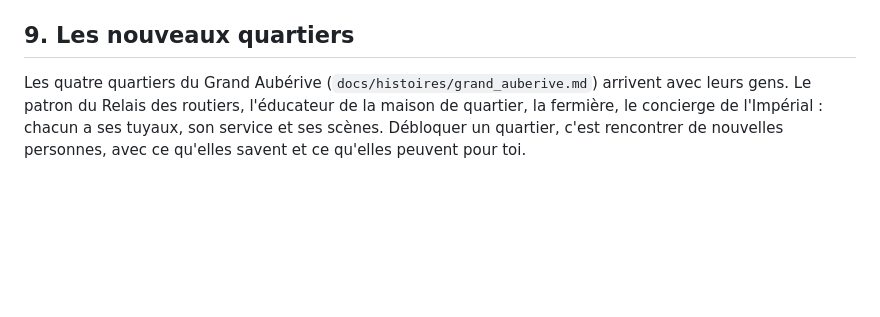
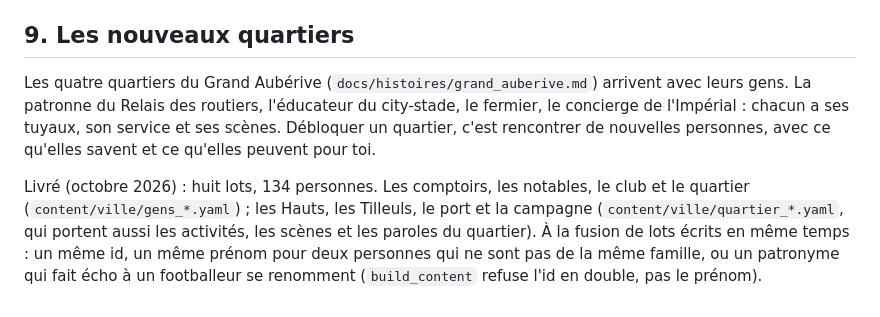
Before and after one commit to k1tz03/Forkfall, a Markdown page: docs/histoires/ville_vivante.md, the part around the change. Drawn GitHub-style; blank space fills up the shorter version.

Commit message:
Specs : les quatre quartiers habités, les huit lots de la ville vivante livrés
Co-Authored-By: Claude Opus 5.5 <noreply@anthropic.com>
Claude-Session: https://claude.ai/code/session_01H9n7ETVAi4fT9Fsgymdv2a

```diff
--- a/docs/histoires/ville_vivante.md
+++ b/docs/histoires/ville_vivante.md
@@ -262,6 +262,13 @@ Les cartes lisent la même chose dans leur `when` : `relation.lulu >= 2`, `flags
 ## 9. Les nouveaux quartiers
 
 Les quatre quartiers du Grand Aubérive (`docs/histoires/grand_auberive.md`) arrivent avec leurs
-gens. Le patron du Relais des routiers, l'éducateur de la maison de quartier, la fermière, le
-concierge de l'Impérial : chacun a ses tuyaux, son service et ses scènes. Débloquer un quartier,
-c'est rencontrer de nouvelles personnes, avec ce qu'elles savent et ce qu'elles peuvent pour toi.
+gens. La patronne du Relais des routiers, l'éducateur du city-stade, le fermier, le concierge de
+l'Impérial : chacun a ses tuyaux, son service et ses scènes. Débloquer un quartier, c'est
+rencontrer de nouvelles personnes, avec ce qu'elles savent et ce qu'elles peuvent pour toi.
+
+Livré (octobre 2026) : huit lots, 134 personnes. Les comptoirs, les notables, le club et le
+quartier (`content/ville/gens_*.yaml`) ; les Hauts, les Tilleuls, le port et la campagne
+(`content/ville/quartier_*.yaml`, qui portent aussi les activités, les scènes et les paroles du
+quartier). À la fusion de lots écrits en même temps : un même id, un même prénom pour deux
+personnes qui ne sont pas de la même famille, ou un patronyme qui fait écho à un footballeur se
+renomment (`build_content` refuse l'id en double, pas le prénom).
```
Also changed, not shown: docs/histoires/grand_auberive.md (+7 -1 lines).
